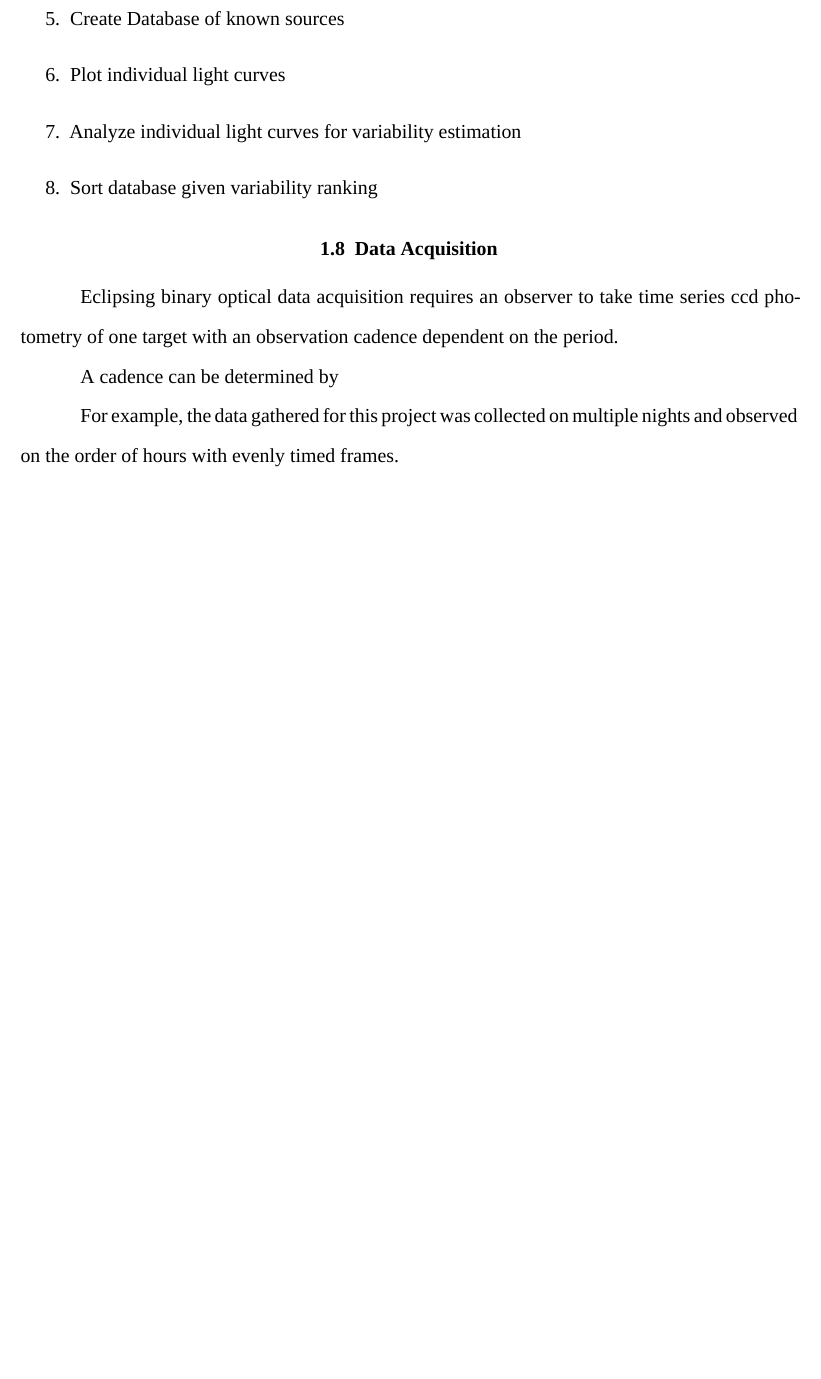
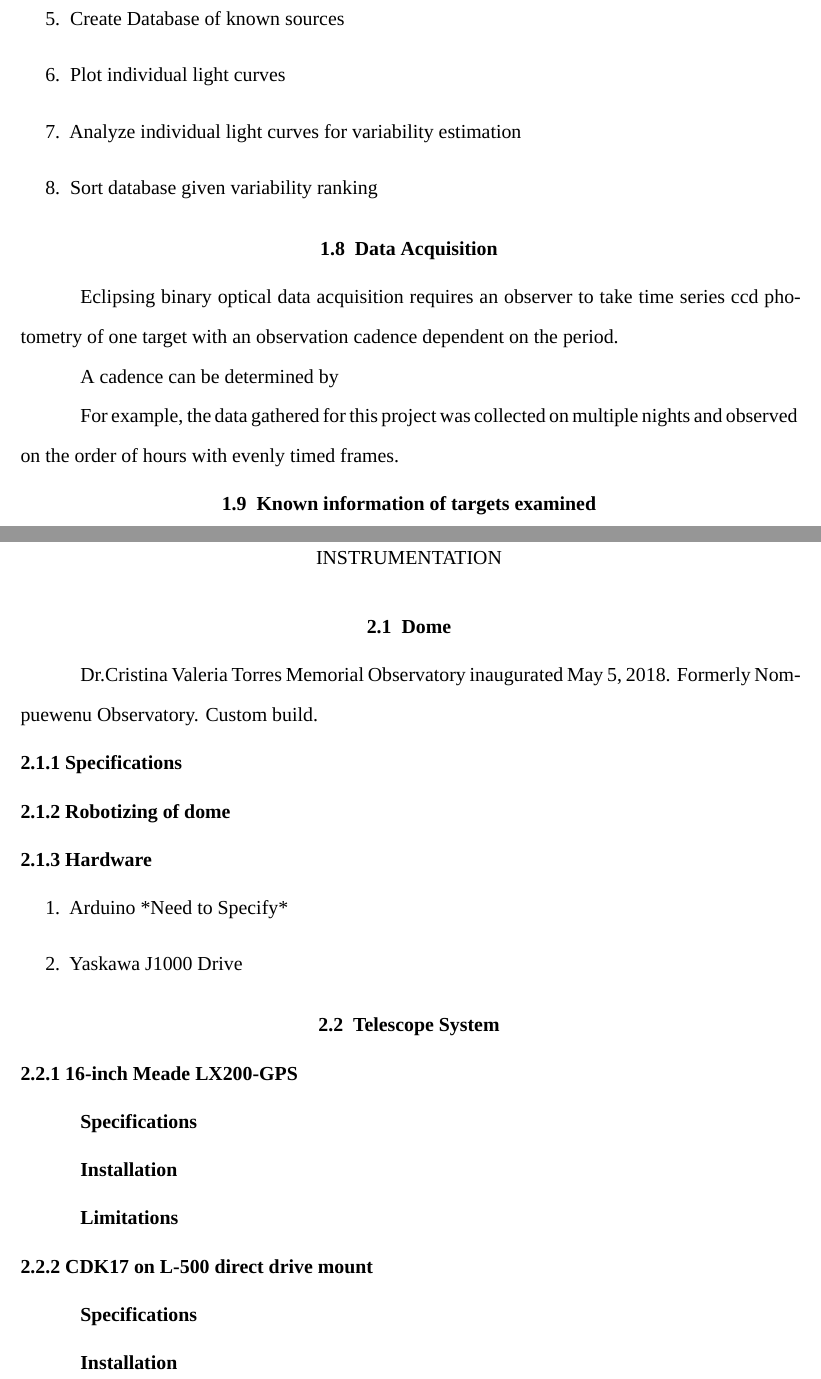
Before and after one commit to moemyself3/msthesis, a LaTeX thesis (main.tex, which reads chapters/instrumentation.tex, chapters/introduction.tex): part of page 20 of 22 before the commit and two parts of pages 21 and 22 of 25 after it, the two joined at a grey line, cut so that both start at the same text, the shorter picture padded with empty space. Compiled offline with XeLaTeX; a missing font is replaced by an installed copy or a similar font.

Commit message:
Added Instrumentation Chapter

```diff
--- /dev/null
+++ b/chapters/instrumentation.tex
@@ -0,0 +1,25 @@
+\chapter{Instrumentation}
+\section{Dome}
+Dr.Cristina Valeria Torres Memorial Observatory inaugurated May 5, 2018.
+Formerly Nompuewenu Observatory.
+Custom build.
+\subsection{Specifications}
+\subsection{Robotizing of dome}
+\subsection{Hardware}
+\begin{enumerate}
+    \item Arduino *Need to Specify*
+    \item Yaskawa J1000 Drive
+\end{enumerate}
+
+\section{Telescope System}
+\subsection{16-inch Meade LX200-GPS}
+\subsubsection{Specifications}
+\subsubsection{Installation}
+\subsubsection{Limitations}
+
+\subsection{CDK17 on L-500 direct drive mount}
+\subsubsection{Specifications}
+\subsubsection{Installation}
+
+
+\section{Camera}
--- a/chapters/introduction.tex
+++ b/chapters/introduction.tex
@@ -55,3 +55,5 @@ Eclipsing binary optical data acquisition requires an observer to take time seri
 A cadence can be determined by
 
 For example, the data gathered for this project was collected on multiple nights and observed on the order of hours with evenly timed frames.
+
+\section{Known information of targets examined}
```
Also changed, not shown: main.tex (+1 -1 lines), chapters/instrumentation.tex (16 more changed lines).
